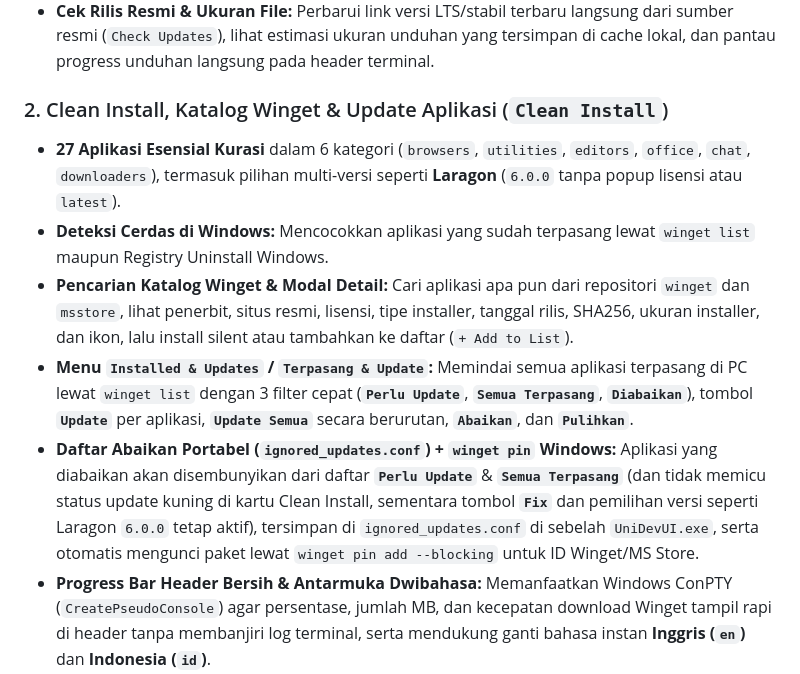
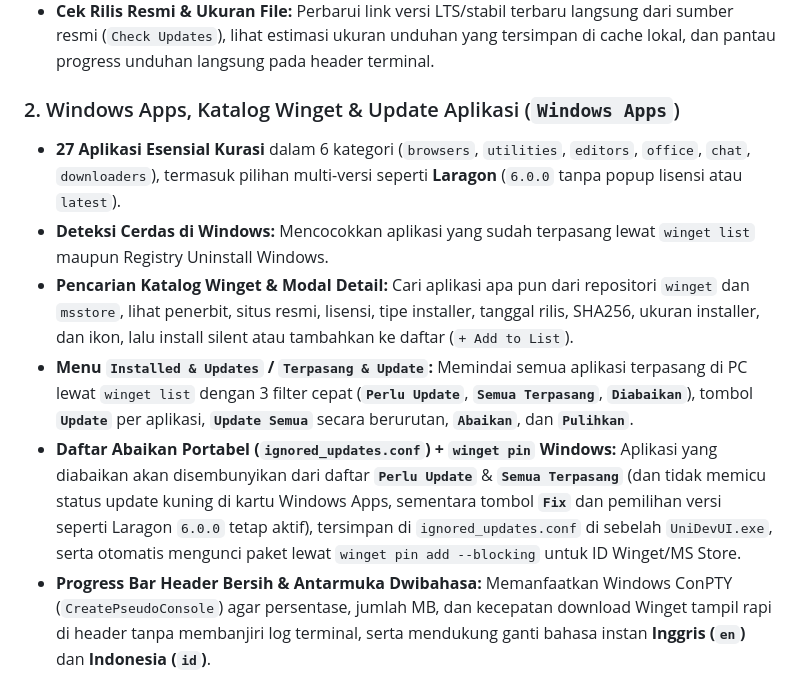
Before and after one commit to aozora-kenzu/DevApps, a Markdown page: README.id.md, the part around one of its changes. Rendered like a GitHub page.

```diff
--- a/README.id.md
+++ b/README.id.md
@@ -30,14 +33,14 @@
 - **Cek Rilis Resmi & Ukuran File:**
   Perbarui link versi LTS/stabil terbaru langsung dari sumber resmi (`Check Updates`), lihat estimasi ukuran unduhan yang tersimpan di cache lokal, dan pantau progress unduhan langsung pada header terminal.
 
-### 2. Clean Install, Katalog Winget & Update Aplikasi (`Clean Install`)
+### 2. Windows Apps, Katalog Winget & Update Aplikasi (`Windows Apps`)
 - **27 Aplikasi Esensial Kurasi** dalam 6 kategori (`browsers`, `utilities`, `editors`, `office`, `chat`, `downloaders`), termasuk pilihan multi-versi seperti **Laragon** (`6.0.0` tanpa popup lisensi atau `latest`).
 - **Deteksi Cerdas di Windows:** Mencocokkan aplikasi yang sudah terpasang lewat `winget list` maupun Registry Uninstall Windows.
 - **Pencarian Katalog Winget & Modal Detail:** Cari aplikasi apa pun dari repositori `winget` dan `msstore`, lihat penerbit, situs resmi, lisensi, tipe installer, tanggal rilis, SHA256, ukuran installer, dan ikon, lalu install silent atau tambahkan ke daftar (`+ Add to List`).
 - **Menu `Installed & Updates` / `Terpasang & Update`:**
   Memindai semua aplikasi terpasang di PC lewat `winget list` dengan 3 filter cepat (**`Perlu Update`**, **`Semua Terpasang`**, **`Diabaikan`**), tombol **`Update`** per aplikasi, **`Update Semua`** secara berurutan, **`Abaikan`**, dan **`Pulihkan`**.
 - **Daftar Abaikan Portabel (`ignored_updates.conf`) + `winget pin` Windows:**
-  Aplikasi yang diabaikan akan disembunyikan dari daftar **`Perlu Update`** & **`Semua Terpasang`** (dan tidak memicu status update kuning di kartu Clean Install, sementara tombol **`Fix`** dan pemilihan versi seperti Laragon `6.0.0` tetap aktif), tersimpan di `ignored_updates.conf` di sebelah `UniDevUI.exe`, serta otomatis mengunci paket lewat `winget pin add --blocking` untuk ID Winget/MS Store.
+  Aplikasi yang diabaikan akan disembunyikan dari daftar **`Perlu Update`** & **`Semua Terpasang`** (dan tidak memicu status update kuning di kartu Windows Apps, sementara tombol **`Fix`** dan pemilihan versi seperti Laragon `6.0.0` tetap aktif), tersimpan di `ignored_updates.conf` di sebelah `UniDevUI.exe`, serta otomatis mengunci paket lewat `winget pin add --blocking` untuk ID Winget/MS Store.
 - **Progress Bar Header Bersih & Antarmuka Dwibahasa:**
   Memanfaatkan Windows ConPTY (`CreatePseudoConsole`) agar persentase, jumlah MB, dan kecepatan download Winget tampil rapi di header tanpa membanjiri log terminal, serta mendukung ganti bahasa instan **Inggris (`en`)** dan **Indonesia (`id`)**.
 
```
Also changed, not shown: other parts of README.id.md (+7 -4 lines), README.md (+9 -6 lines), docs/screenshots/clean_install.png (deleted), docs/screenshots/installed_updates.jpg (added), docs/screenshots/portable_runtimes.jpg (added), docs/screenshots/portable_runtimes.png (deleted), docs/screenshots/windows_apps.jpg (added).
